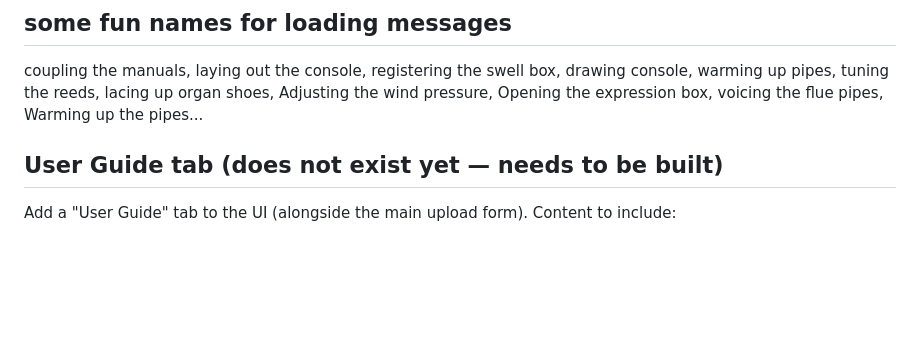
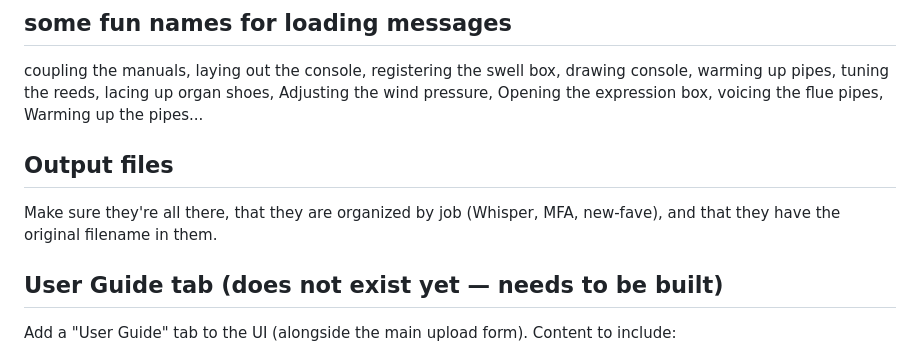
Before and after one commit to JoeyStanley/VoxHumana, a Markdown page: TODO.md, the part around the change. Rendered like a GitHub page; blank space fills up the shorter version.

Commit message:
note to self about output files

```diff
--- a/TODO.md
+++ b/TODO.md
@@ -60,6 +60,10 @@ may take up to an hour." Replace with a real estimate when enough data exists.
 
 ## some fun names for loading messages
 coupling the manuals, laying out the console, registering the swell box, drawing console, warming up pipes, tuning the reeds, lacing up organ shoes, Adjusting the wind pressure, Opening the expression box, voicing the flue pipes, Warming up the pipes...
+
+## Output files
+
+Make sure they're all there, that they are organized by job (Whisper, MFA, new-fave), and that they have the original filename in them.
 
 ## User Guide tab (does not exist yet — needs to be built)
 Add a "User Guide" tab to the UI (alongside the main upload form). Content to include:
```
